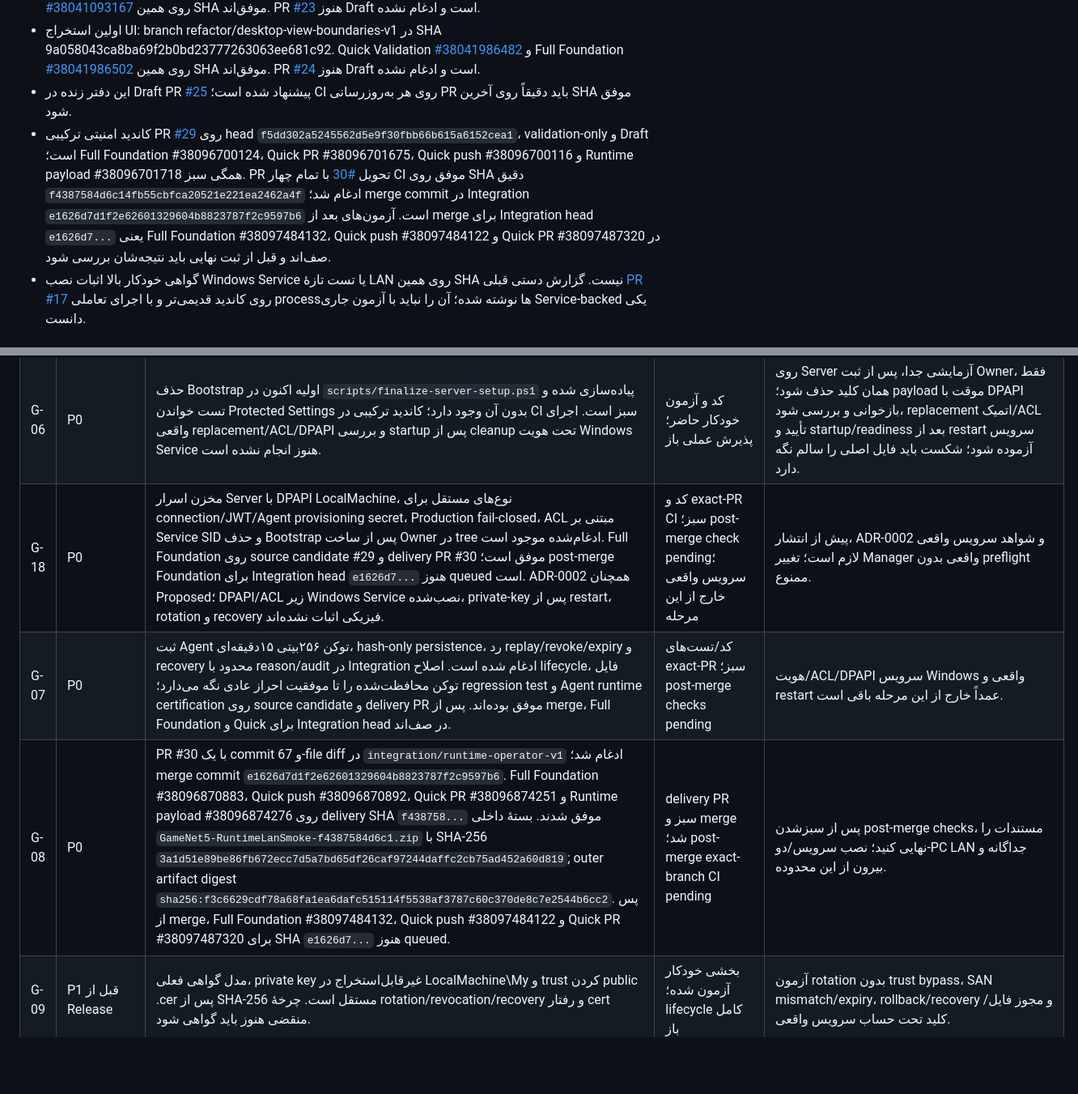
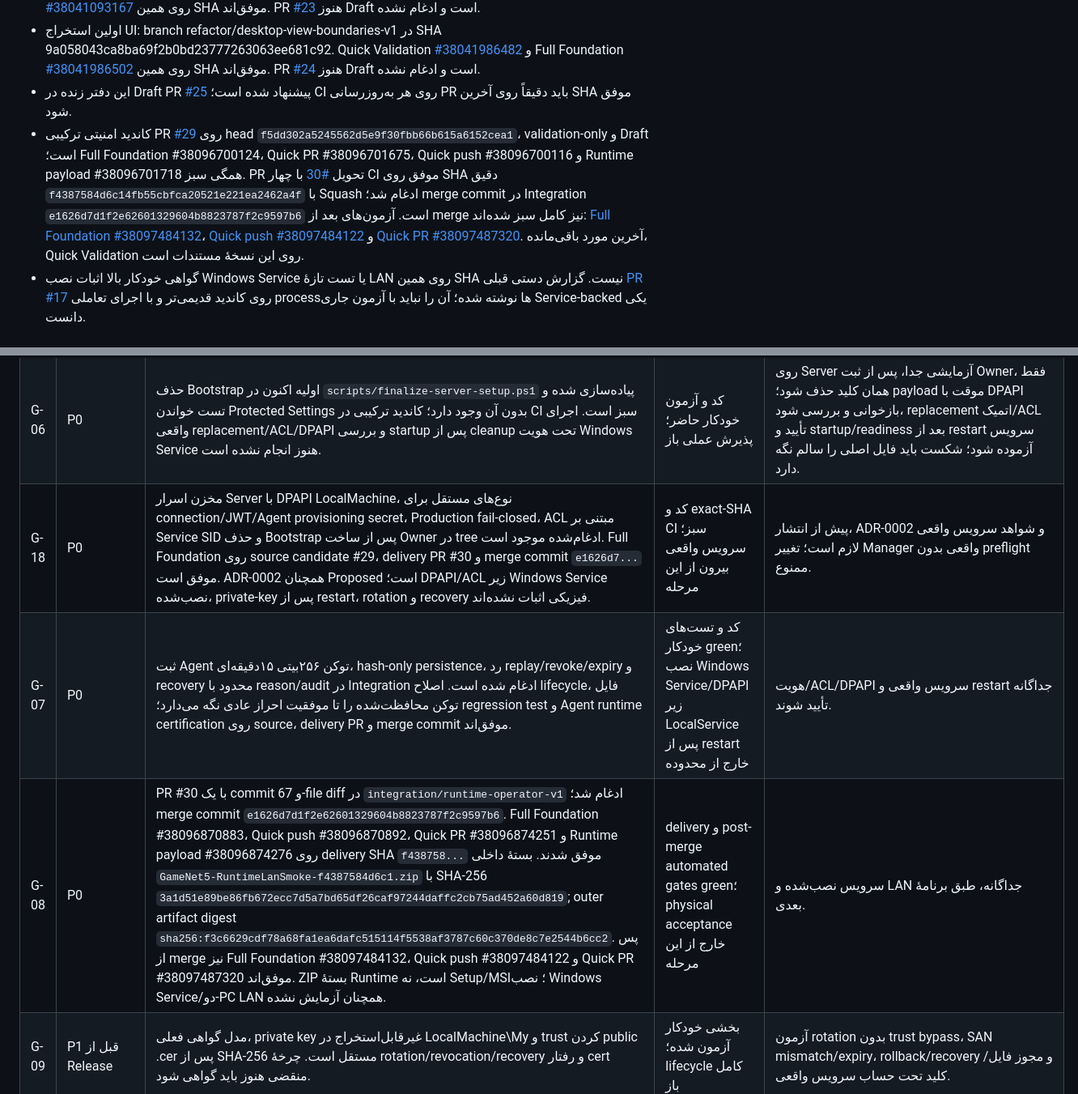
Before and after one commit to alizebal73/5, a Markdown page: docs/planning/engineering-readiness-register.md, 2 parts joined by grey strips. Shown at 81% size. Drawn GitHub-style; blank space fills up the shorter version.

Commit message:
docs: close post-merge security validation gates

```diff
--- a/docs/planning/engineering-readiness-register.md
+++ b/docs/planning/engineering-readiness-register.md
@@ -11,7 +11,7 @@
 - Runtime/operator integration: integration/runtime-operator-v1 در SHA 55a340305f9eba3bc8f9a1ce65fb37bedbae7580. Quick Validation [#38041093148](https://github.com/alizebal73/5/actions/runs/38041093148) و Full Foundation [#38041093167](https://github.com/alizebal73/5/actions/runs/38041093167) روی همین SHA موفق‌اند. PR [#23](https://github.com/alizebal73/5/pull/23) هنوز Draft است و ادغام نشده.
 - اولین استخراج UI: branch refactor/desktop-view-boundaries-v1 در SHA 9a058043ca8ba69f2b0bd23777263063ee681c92. Quick Validation [#38041986482](https://github.com/alizebal73/5/actions/runs/38041986482) و Full Foundation [#38041986502](https://github.com/alizebal73/5/actions/runs/38041986502) روی همین SHA موفق‌اند. PR [#24](https://github.com/alizebal73/5/pull/24) هنوز Draft است و ادغام نشده.
 - این دفتر زنده در Draft PR [#25](https://github.com/alizebal73/5/pull/25) پیشنهاد شده است؛ CI روی هر به‌روزرسانی PR باید دقیقاً روی آخرین SHA موفق شود.
-- کاندید امنیتی ترکیبی PR [#29](https://github.com/alizebal73/5/pull/29) روی head `f5dd302a5245562d5e9f30fbb66b615a6152cea1`، validation-only و Draft است؛ Full Foundation #38096700124، Quick PR #38096701675، Quick push #38096700116 و Runtime payload #38096701718 همگی سبز. PR تحویل [#30](https://github.com/alizebal73/5/pull/30) با تمام چهار CI موفق روی SHA دقیق `f4387584d6c14fb55cbfca20521e221ea2462a4f` ادغام شد؛ merge commit در Integration `e1626d7d1f2e62601329604b8823787f2c9597b6` است. آزمون‌های بعد از merge برای Integration head `e1626d7...` یعنی Full Foundation #38097484132، Quick push #38097484122 و Quick PR #38097487320 در صف‌اند و قبل از ثبت نهایی باید نتیجه‌شان بررسی شود.
+- کاندید امنیتی ترکیبی PR [#29](https://github.com/alizebal73/5/pull/29) روی head `f5dd302a5245562d5e9f30fbb66b615a6152cea1`، validation-only و Draft است؛ Full Foundation #38096700124، Quick PR #38096701675، Quick push #38096700116 و Runtime payload #38096701718 همگی سبز. PR تحویل [#30](https://github.com/alizebal73/5/pull/30) با چهار CI موفق روی SHA دقیق `f4387584d6c14fb55cbfca20521e221ea2462a4f` با Squash ادغام شد؛ merge commit در Integration `e1626d7d1f2e62601329604b8823787f2c9597b6` است. آزمون‌های بعد از merge نیز کامل سبز شده‌اند: [Full Foundation #38097484132](https://github.com/alizebal73/5/actions/runs/38097484132)، [Quick push #38097484122](https://github.com/alizebal73/5/actions/runs/38097484122) و [Quick PR #38097487320](https://github.com/alizebal73/5/actions/runs/38097487320). آخرین مورد باقی‌مانده، Quick Validation روی این نسخهٔ مستندات است.
 - گواهی خودکار بالا اثبات نصب Windows Service یا تست تازهٔ LAN روی همین SHA نیست. گزارش دستی قبلی [PR #17](https://github.com/alizebal73/5/pull/17) روی کاندید قدیمی‌تر و با اجرای تعاملی processها نوشته شده؛ آن را نباید با آزمون جاری Service-backed یکی دانست.
 
 ## Active gap register
@@ -24,9 +24,9 @@
 | G-04 | P1 | همهٔ عملیات قابل‌نمایش باید بر اساس permissionهای اپراتور hide/disable و از طریق ICommand قابل‌کنترل شوند. مخفی‌کردن دکمه امنیت نیست و Server باید همیشه مجوز را مجدداً بررسی کند. | نیازمند گسترش UI | تست CanExecute/visibility با role/permission؛ درخواست مستقیم غیرمجاز به API در Server رد شود؛ هیچ موفقیت ساختگی/optimistic نتیجهٔ مالی وجود نداشته باشد. |
 | G-05 | P1 | UI نهایی و آزمون تعاملی برای fa-IR/RTL و en-US/LTR هنوز کامل نیست؛ CI فقط با موفقیت build یا startup، رفتار هر screen را اثبات نمی‌کند. | باز | smoke برای view/binding/resources/navigation، Loading/Empty/Error/Offline/PermissionDenied، پاک‌شدن فیلد گذرواژه، keyboard/focus و پیام موفقیت تأییدشدهٔ Server. |
 | G-06 | P0 | حذف Bootstrap اولیه اکنون در `scripts/finalize-server-setup.ps1` پیاده‌سازی شده و تست خواندن Protected Settings بدون آن وجود دارد؛ کاندید ترکیبی در CI سبز است. اجرای واقعی replacement/ACL/DPAPI و بررسی startup پس از cleanup تحت هویت Windows Service هنوز انجام نشده است. | کد و آزمون خودکار حاضر؛ پذیرش عملی باز | روی Server آزمایشی جدا، پس از ثبت Owner، فقط همان کلید حذف شود؛ payload موقت با DPAPI بازخوانی و بررسی شود، replacement اتمیک/ACL تأیید و startup/readiness بعد از restart سرویس آزموده شود؛ شکست باید فایل اصلی را سالم نگه دارد. |
-| G-18 | P0 | مخزن اسرار Server با DPAPI LocalMachine، نوع‌های مستقل برای connection/JWT/Agent provisioning secret، Production fail-closed، ACL مبتنی بر Service SID و حذف Bootstrap پس از ساخت Owner در tree ادغام‌شده موجود است. Full Foundation روی source candidate #29 و delivery PR #30 موفق است؛ post-merge Foundation برای Integration head `e1626d7...` هنوز queued است. ADR-0002 همچنان Proposed؛ DPAPI/ACL زیر Windows Service نصب‌شده، private-key پس از restart، rotation و recovery فیزیکی اثبات نشده‌اند. | کد و exact-PR CI سبز؛ post-merge check pending؛ سرویس واقعی خارج از این مرحله | پیش از انتشار، ADR-0002 و شواهد سرویس واقعی لازم است؛ تغییر Manager واقعی بدون preflight ممنوع. |
-| G-07 | P0 | ثبت Agent توکن ۲۵۶بیتی ۱۵دقیقه‌ای، hash-only persistence، رد replay/revoke/expiry و recovery محدود با reason/audit در Integration ادغام شده است. اصلاح lifecycle، فایل توکن محافظت‌شده را تا موفقیت احراز عادی نگه می‌دارد؛ regression test و Agent runtime certification روی source candidate و delivery PR موفق بوده‌اند. پس از merge، Full Foundation و Quick برای Integration head در صف‌اند. | کد/تست‌های exact-PR سبز؛ post-merge checks pending | هویت/ACL/DPAPI سرویس Windows واقعی و restart عمداً خارج از این مرحله باقی است. |
-| G-08 | P0 | PR #30 با یک commit و 67-file diff در `integration/runtime-operator-v1` ادغام شد؛ merge commit `e1626d7d1f2e62601329604b8823787f2c9597b6`. Full Foundation #38096870883، Quick push #38096870892، Quick PR #38096874251 و Runtime payload #38096874276 روی delivery SHA `f438758...` موفق شدند. بستهٔ داخلی `GameNet5-RuntimeLanSmoke-f4387584d6c1.zip` با SHA-256 `3a1d51e89be86fb672ecc7d5a7bd65df26caf97244daffc2cb75ad452a60d819`; outer artifact digest `sha256:f3c6629cdf78a68fa1ea6dafc515114f5538af3787c60c370de8c7e2544b6cc2`. پس از merge، Full Foundation #38097484132، Quick push #38097484122 و Quick PR #38097487320 برای SHA `e1626d7...` هنوز queued. | delivery PR سبز و merge شد؛ post-merge exact-branch CI pending | پس از سبزشدن post-merge checks، مستندات را نهایی کنید؛ نصب سرویس/دو-PC LAN جداگانه و بیرون از این محدوده. |
+| G-18 | P0 | مخزن اسرار Server با DPAPI LocalMachine، نوع‌های مستقل برای connection/JWT/Agent provisioning secret، Production fail-closed، ACL مبتنی بر Service SID و حذف Bootstrap پس از ساخت Owner در tree ادغام‌شده موجود است. Full Foundation روی source candidate #29، delivery PR #30 و merge commit `e1626d7...` موفق است. ADR-0002 همچنان Proposed است؛ DPAPI/ACL زیر Windows Service نصب‌شده، private-key پس از restart، rotation و recovery فیزیکی اثبات نشده‌اند. | کد و exact-SHA CI سبز؛ سرویس واقعی بیرون از این مرحله | پیش از انتشار، ADR-0002 و شواهد سرویس واقعی لازم است؛ تغییر Manager واقعی بدون preflight ممنوع. |
+| G-07 | P0 | ثبت Agent توکن ۲۵۶بیتی ۱۵دقیقه‌ای، hash-only persistence، رد replay/revoke/expiry و recovery محدود با reason/audit در Integration ادغام شده است. اصلاح lifecycle، فایل توکن محافظت‌شده را تا موفقیت احراز عادی نگه می‌دارد؛ regression test و Agent runtime certification روی source، delivery PR و merge commit موفق‌اند. | کد و تست‌های خودکار green؛ نصب Windows Service/DPAPI زیر LocalService پس از restart خارج از محدوده | هویت/ACL/DPAPI سرویس واقعی و restart جداگانه تأیید شوند. |
+| G-08 | P0 | PR #30 با یک commit و 67-file diff در `integration/runtime-operator-v1` ادغام شد؛ merge commit `e1626d7d1f2e62601329604b8823787f2c9597b6`. Full Foundation #38096870883، Quick push #38096870892، Quick PR #38096874251 و Runtime payload #38096874276 روی delivery SHA `f438758...` موفق شدند. بستهٔ داخلی `GameNet5-RuntimeLanSmoke-f4387584d6c1.zip` با SHA-256 `3a1d51e89be86fb672ecc7d5a7bd65df26caf97244daffc2cb75ad452a60d819`; outer artifact digest `sha256:f3c6629cdf78a68fa1ea6dafc515114f5538af3787c60c370de8c7e2544b6cc2`. پس از merge نیز Full Foundation #38097484132، Quick push #38097484122 و Quick PR #38097487320 موفق‌اند. ZIP بستهٔ Runtime است، نه Setup/MSI؛ نصب Windows Service/دو-PC LAN همچنان آزمایش نشده. | delivery و post-merge automated gates green؛ physical acceptance خارج از این مرحله | سرویس نصب‌شده و LAN جداگانه، طبق برنامهٔ بعدی. |
 | G-09 | P1 قبل از Release | مدل گواهی فعلی، private key غیرقابل‌استخراج در LocalMachine\My و trust کردن public .cer پس از SHA-256 مستقل است. چرخهٔ rotation/revocation/recovery و رفتار cert منقضی هنوز باید گواهی شود. | بخشی خودکار آزمون شده؛ lifecycle کامل باز | آزمون rotation بدون trust bypass، SAN mismatch/expiry، rollback/recovery و مجوز فایل/کلید تحت حساب سرویس واقعی. |
 | G-10 | P0 پیش از نصاب | انتخاب اینکه PostgreSQL از قبل نصب‌شده فرض می‌شود یا نصاب آن را provision می‌کند هنوز تصمیم اجرایی لازم دارد. writer تنظیمات به‌تنهایی PostgreSQL/database role را نصب یا امن‌سازی نمی‌کند. | تصمیم باز | نسخهٔ پشتیبانی‌شده، service identity، database role، data path، backup/upgrade و migration identity صریح شوند؛ Production startup هرگز خودکار migrate نکند. |
 | G-11 | P0 پیش از Release | ZIPهای self-contained خروجی خام‌اند، نه Setup.exe/MSI؛ Windows service registration، repair، upgrade، updater و rollback نصب واقعی گواهی نشده‌اند. | باز؛ tracked در [Issue #16](https://github.com/alizebal73/5/issues/16) | install/repair/upgrade، package checksum/signature، health gate، rollback و uninstall بدون حذف ناخواستهٔ business data روی ماشین تمیز. |
```
Also changed, not shown: other parts of docs/planning/engineering-readiness-register.md (+2 -2 lines).
